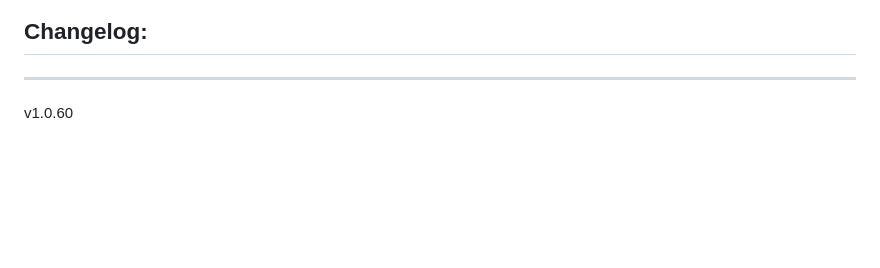
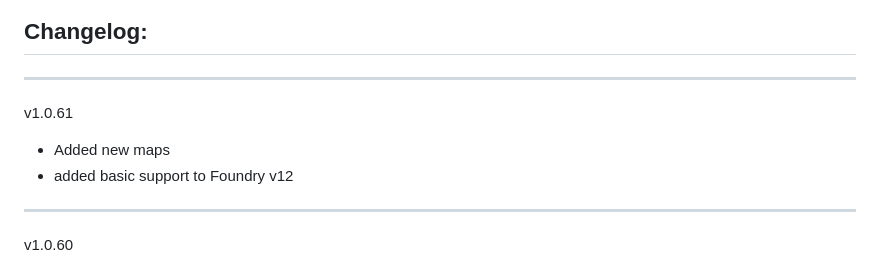
Before and after one commit to Forgotten-Adventures/FA_Battlemaps, a Markdown page: README.md, the part around the change. Rendered like a GitHub page; blank space fills up the shorter version.

```diff
--- a/README.md
+++ b/README.md
@@ -54,6 +54,10 @@ Module Settings allow you to
 ![ModuleSettings2](ModuleSettings2.jpg)
 
 ## Changelog:
+_____________
+v1.0.61
+* Added new maps
+* added basic support to Foundry v12
 _____________
 v1.0.60
 * Added new maps
```
